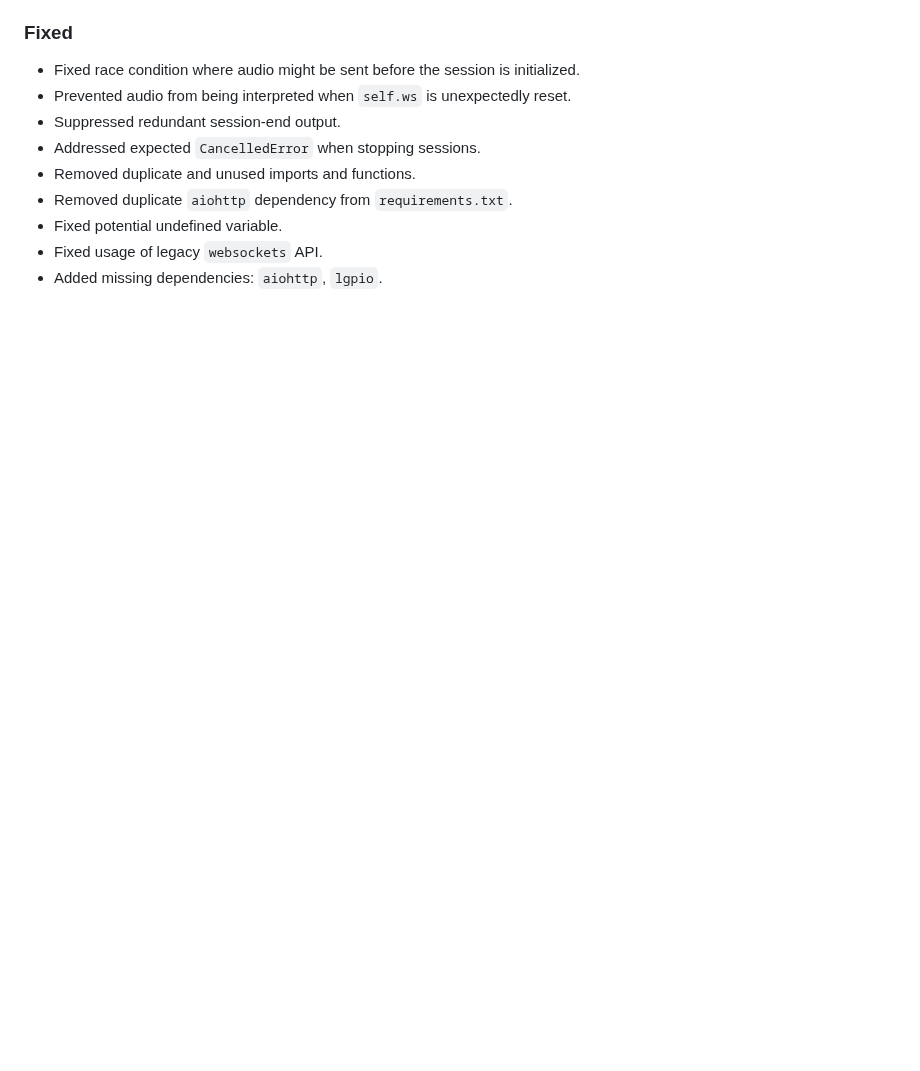
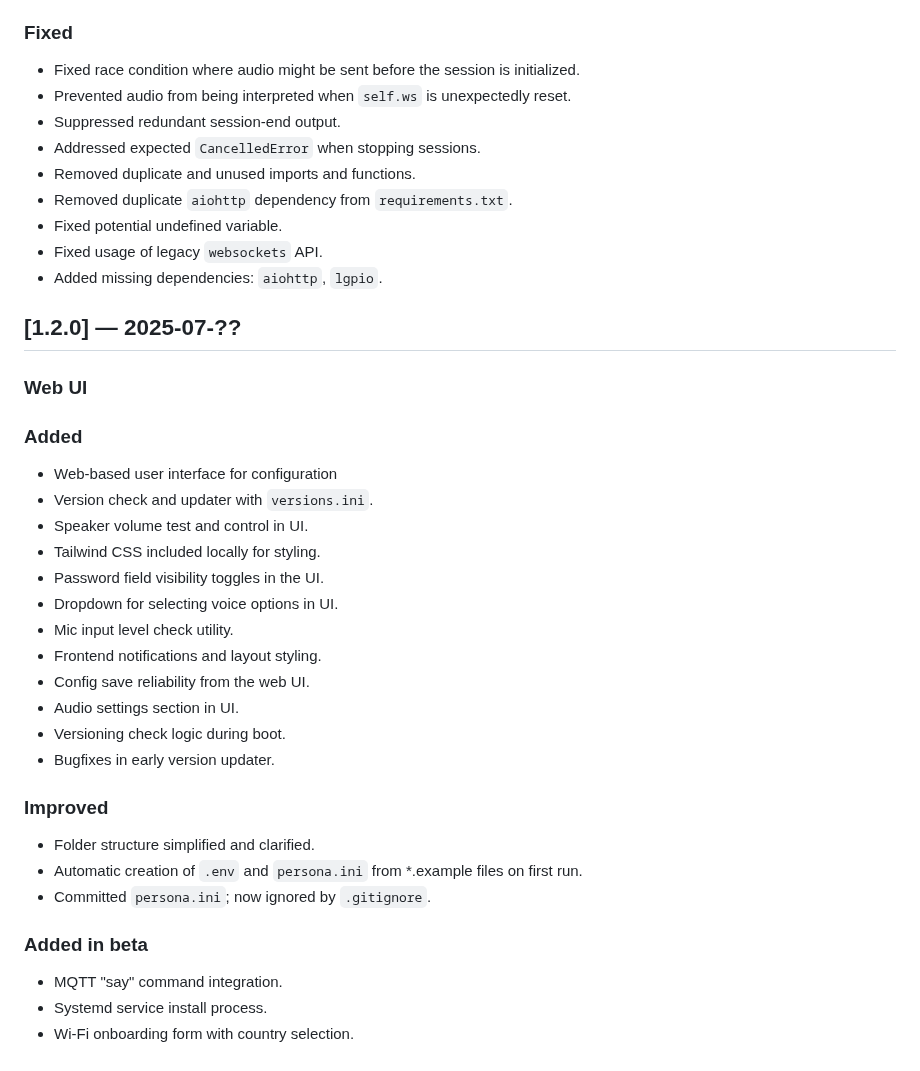
Before and after one commit to turekaj/billy-b-assistant, a Markdown page: CHANGELOG.md, the part around the change. Rendered like a GitHub page; blank space fills up the shorter version.

Commit message:
Updated Changelog

```diff
--- a/CHANGELOG.md
+++ b/CHANGELOG.md
@@ -72,3 +72,31 @@ All notable changes to this project will be documented in this file.
 - Fixed potential undefined variable.
 - Fixed usage of legacy `websockets` API.
 - Added missing dependencies: `aiohttp`, `lgpio`.
+
+## [1.2.0] — 2025-07-??
+
+### Web UI
+
+### Added
+- Web-based user interface for configuration
+- Version check and updater with `versions.ini`.
+- Speaker volume test and control in UI.
+- Tailwind CSS included locally for styling.
+- Password field visibility toggles in the UI.
+- Dropdown for selecting voice options in UI.
+- Mic input level check utility.
+- Frontend notifications and layout styling.
+- Config save reliability from the web UI.
+- Audio settings section in UI.
+- Versioning check logic during boot.
+- Bugfixes in early version updater.
+
+### Improved
+- Folder structure simplified and clarified.
+- Automatic creation of `.env` and `persona.ini` from *.example files on first run.
+- Committed `persona.ini`; now ignored by `.gitignore`.
+
+### Added in beta
+- MQTT "say" command integration.
+- Systemd service install process.
+- Wi-Fi onboarding form with country selection.
```
